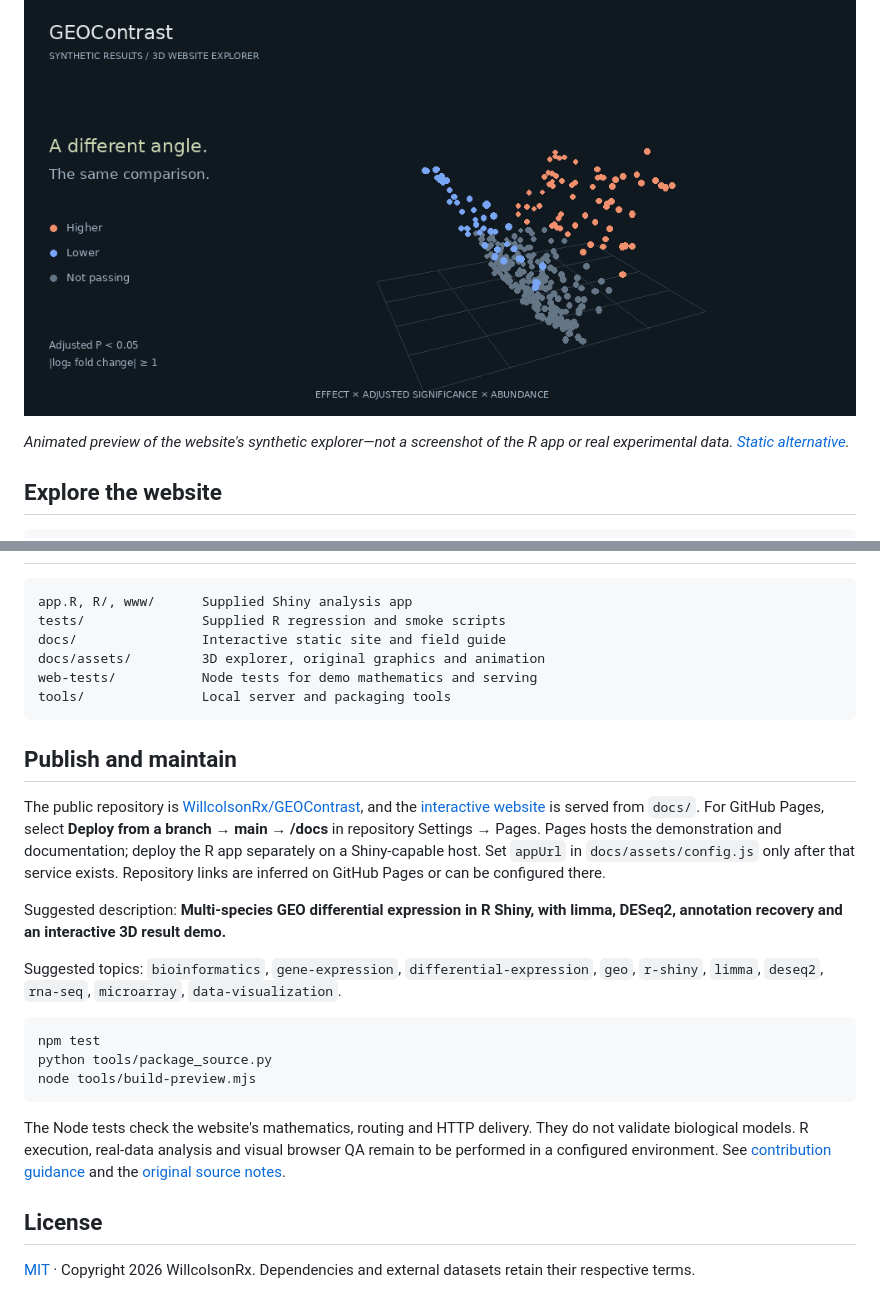
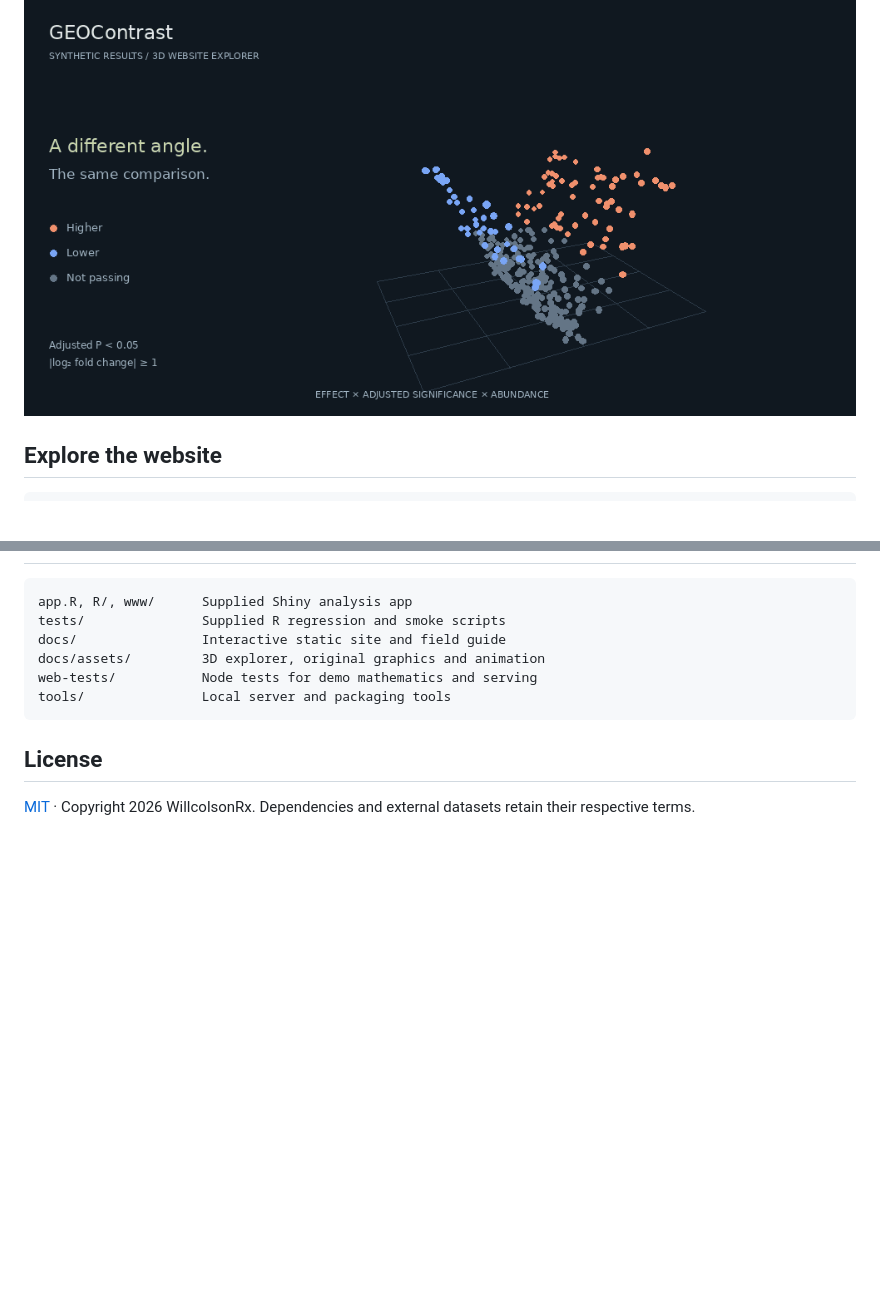
Before and after one commit to WillcolsonRx/GEOContrast, a Markdown page: README.md, 2 parts joined by grey strips. Drawn GitHub-style; blank space fills up the shorter version.

Commit message:
Revise README to streamline content
Removed sections on publishing, suggested description, topics, and testing instructions from the README.

````diff
--- a/README.md
+++ b/README.md
@@ -15,8 +15,6 @@
 GEOContrast packages a multi-species **R Shiny** workflow for GEO sample grouping, microarray and RNA-seq differential expression, annotation recovery, and result export. Select one organism per analysis. This independent project is inspired by GEO2R and is not an official NCBI service.
 
 ![Rotating 3D landscape of synthetic results; blue lower expression, coral higher expression, gray not passing display thresholds.](docs/assets/landscape.gif)
-
-*Animated preview of the website's synthetic explorer—not a screenshot of the R app or real experimental data. [Static alternative](docs/assets/landscape-still.png).*
 
 ## Explore the website
 
@@ -105,22 +103,6 @@ web-tests/           Node tests for demo mathematics and serving
 tools/               Local server and packaging tools
 ```
 
-## Publish and maintain
-
-The public repository is [WillcolsonRx/GEOContrast](https://github.com/WillcolsonRx/GEOContrast), and the [interactive website](https://willcolsonrx.github.io/GEOContrast/) is served from `docs/`. For GitHub Pages, select **Deploy from a branch → main → /docs** in repository Settings → Pages. Pages hosts the demonstration and documentation; deploy the R app separately on a Shiny-capable host. Set `appUrl` in `docs/assets/config.js` only after that service exists. Repository links are inferred on GitHub Pages or can be configured there.
-
-Suggested description: **Multi-species GEO differential expression in R Shiny, with limma, DESeq2, annotation recovery and an interactive 3D result demo.**
-
-Suggested topics: `bioinformatics`, `gene-expression`, `differential-expression`, `geo`, `r-shiny`, `limma`, `deseq2`, `rna-seq`, `microarray`, `data-visualization`.
-
-```sh
-npm test
-python tools/package_source.py
-node tools/build-preview.mjs
-```
-
-The Node tests check the website's mathematics, routing and HTTP delivery. They do not validate biological models. R execution, real-data analysis and visual browser QA remain to be performed in a configured environment. See [contribution guidance](CONTRIBUTING.md) and the [original source notes](docs/UPSTREAM_NOTES.md).
-
 ## License
 
 [MIT](LICENSE) · Copyright 2026 WillcolsonRx. Dependencies and external datasets retain their respective terms.
````
